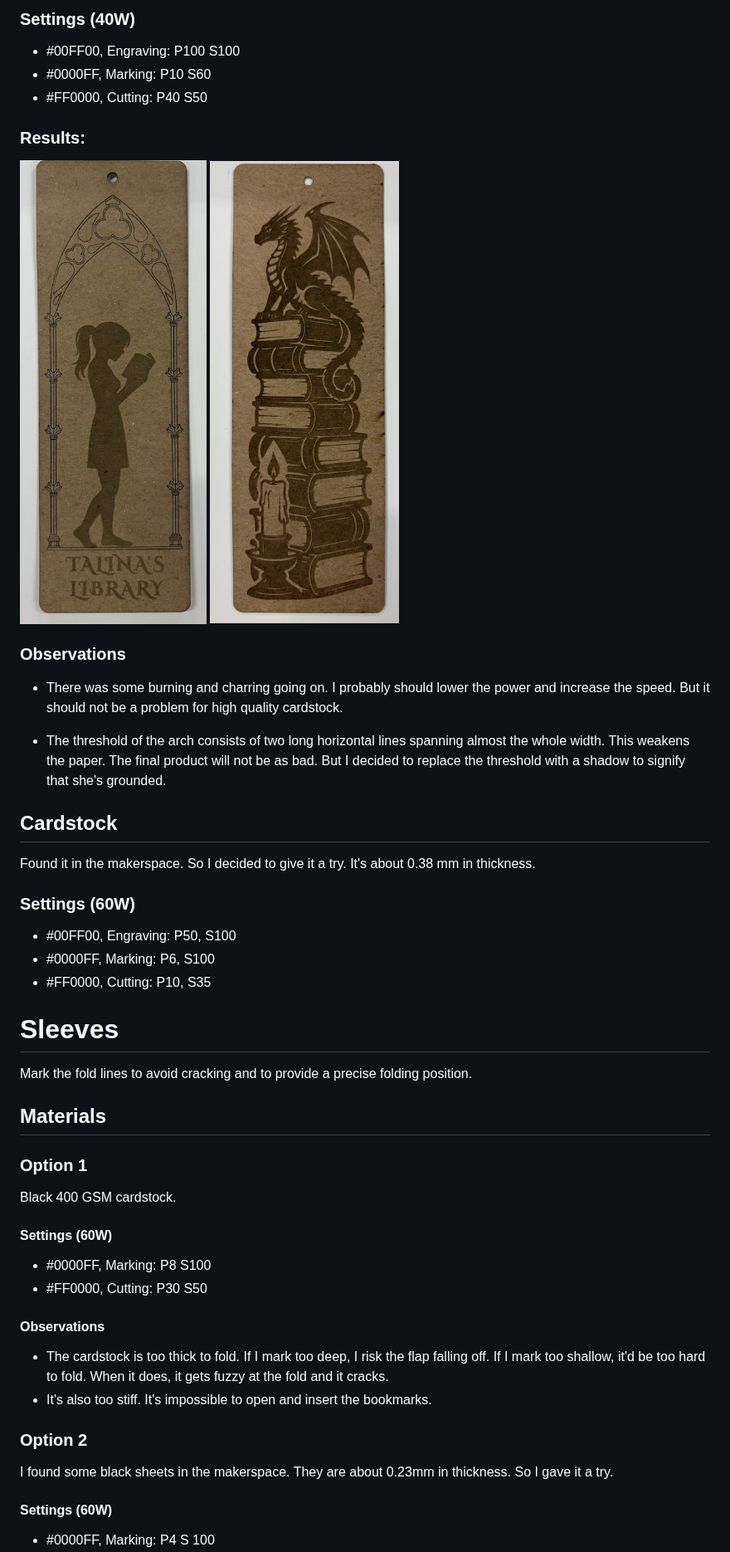
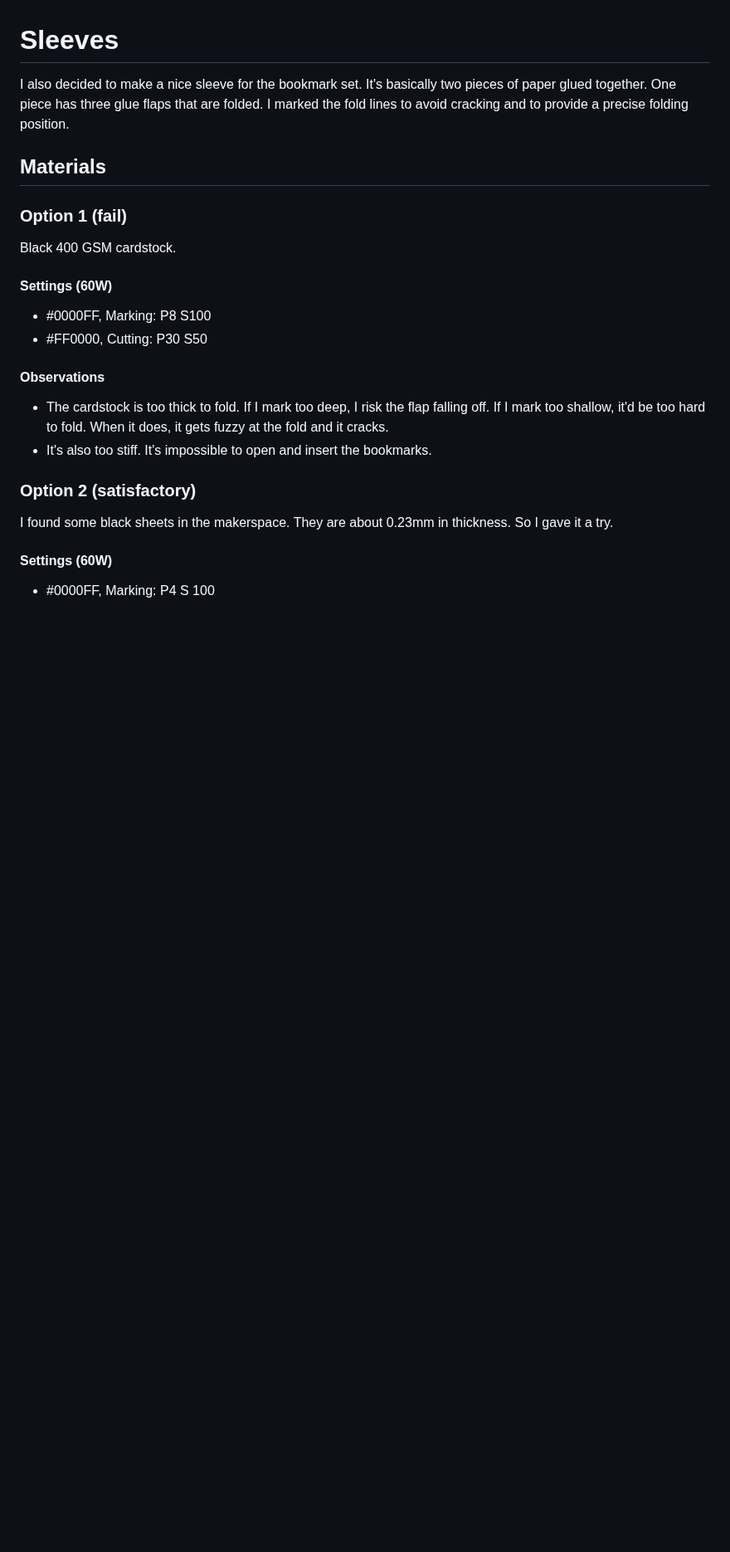
Before and after one commit to delingren/lasercut-bookmarks, a Markdown page: README.md, the part around one of its changes. Shown at 83% size. Rendered like a GitHub page; blank space fills up the shorter version.

```diff
--- a/README.md
+++ b/README.md
@@ -47,37 +73,10 @@ Done on some cheap 0.4mm chipboard.
-### Settings (40W)
-
-* #00FF00, Engraving: P100 S100
-* #0000FF, Marking: P10 S60
-* #FF0000, Cutting: P40 S50
-
-### Results:
-
-![back](IMG_0710.jpeg)
-![front](IMG_0711.jpeg)
-
-### Observations
-
-* There was some burning and charring going on. I probably should lower the power and increase the speed. But it should not be a problem for high quality cardstock.
-
-* The threshold of the arch consists of two long horizontal lines spanning almost the whole width. This weakens the paper. The final product will not be as bad. But I decided to replace the threshold with a shadow to signify that she's grounded.
-
-## Cardstock
-
-Found it in the makerspace. So I decided to give it a try. It's about 0.38 mm in thickness.
-
-### Settings (60W)
-
-* #00FF00, Engraving: P50, S100
-* #0000FF, Marking: P6, S100
-* #FF0000, Cutting: P10, S35
 
 # Sleeves
-
-Mark the fold lines to avoid cracking and to provide a precise folding position.
+I also decided to make a nice sleeve for the bookmark set. It's basically two pieces of paper glued together. One piece has three glue flaps that are folded. I marked the fold lines to avoid cracking and to provide a precise folding position.
 
 ## Materials
 
-### Option 1
+### Option 1 (fail)
 Black 400 GSM cardstock.
 
 #### Settings (60W)
@@ -88,7 +87,7 @@ Black 400 GSM cardstock.
 * The cardstock is too thick to fold. If I mark too deep, I risk the flap falling off. If I mark too shallow, it'd be too hard to fold. When it does, it gets fuzzy at the fold and it cracks.
 * It's also too stiff. It's impossible to open and insert the bookmarks.
 
-### Option 2
+### Option 2 (satisfactory)
 I found some black sheets in the makerspace. They are about 0.23mm in thickness. So I gave it a try.
 
 #### Settings (60W)
```
Also changed, not shown: other parts of README.md (+58 -34 lines), IMG_0714.jpeg (added).
